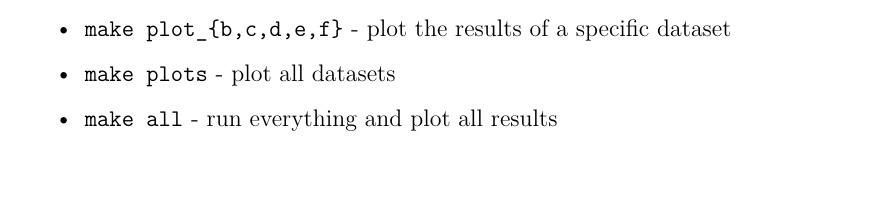
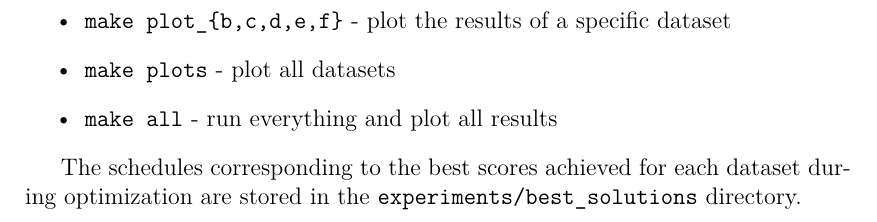
Before and after one commit to davidruda/Traffic-Signal-Optimization, a LaTeX thesis (thesis/thesis.tex, which reads thesis/user_guide.tex): part of page 42 of 43 before the commit and part of page 43 of 44 after it, cut so that both start at the same text, the shorter picture padded with empty space. Compiled offline with XeLaTeX.

Commit message:
Add information about best scores and corresponding schedules in user guide

```diff
--- a/thesis/user_guide.tex
+++ b/thesis/user_guide.tex
@@ -168,3 +168,6 @@ To replicate the experiments presented in this thesis, ensure that you have alre
     \item \verb|make plots| - plot all datasets
     \item \verb|make all| - run everything and plot all results
 \end{itemize}
+
+The schedules corresponding to the best scores
+achieved for each dataset during optimization are stored in the \verb|experiments/best_solutions| directory.
```
